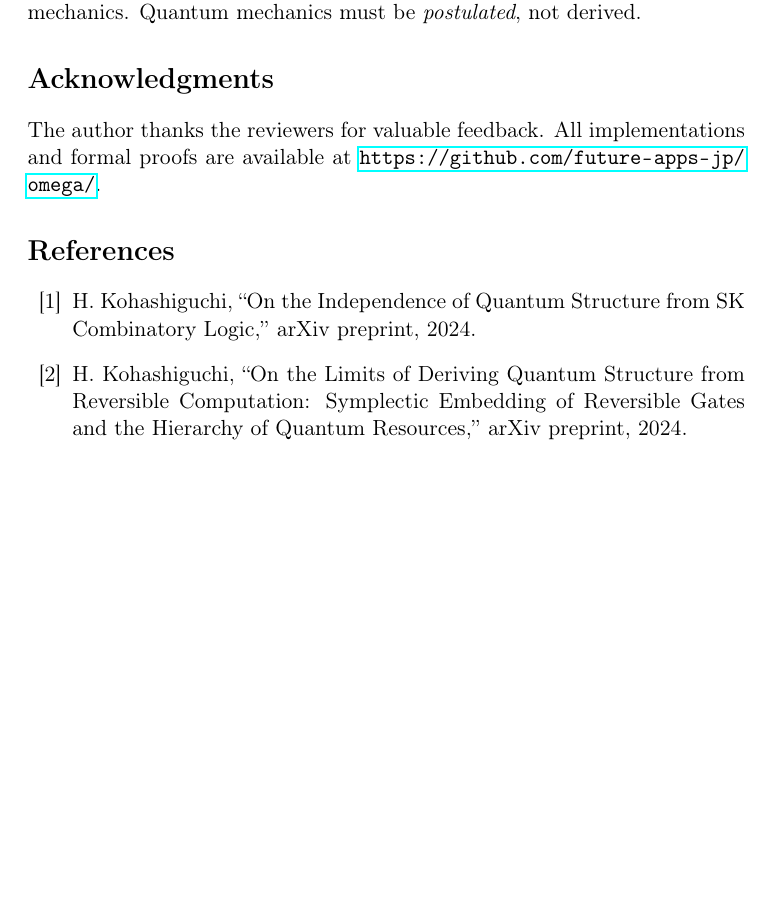
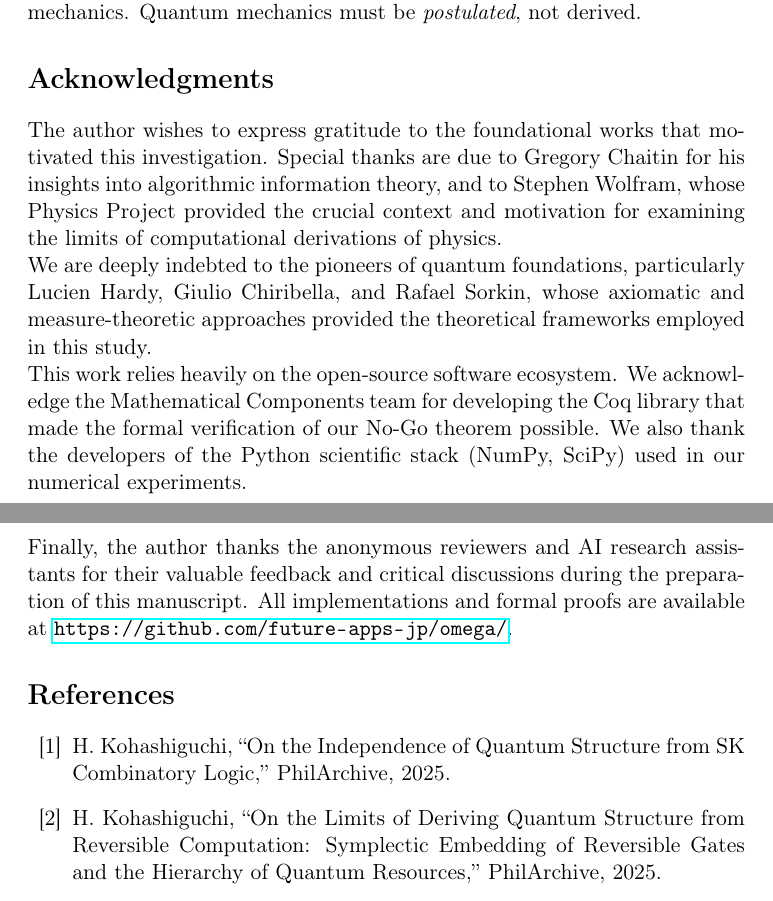
Before and after one commit to future-apps-jp/omega, a LaTeX paper (papers/minimal-axioms/main_unified.tex): part of page 10 of 12 before the commit and two parts of pages 10 and 11 of 12 after it, the two joined at a grey line, cut so that both start at the same text, the shorter picture padded with empty space. Compiled offline with pdfLaTeX.

Commit message:
Update author information and acknowledgments in minimal-axioms paper; correct publication year for references. Enhance gratitude section to include contributions from key figures in quantum foundations and software development.

```diff
--- a/papers/minimal-axioms/main_unified.tex
+++ b/papers/minimal-axioms/main_unified.tex
@@ -34,10 +34,11 @@
 \title{Minimal Axioms for Quantum Structure:\\
 What Computation Cannot Derive}
 
-\author{H. Kohashiguchi\\
-\small Future Apps Inc.}
+\author{Hiroshi Kohashiguchi\\
+Independent Researcher\\
+Tokyo, Japan}
 
-\date{December 2024}
+\date{December 2025}
 
 \begin{document}
 
@@ -486,7 +487,13 @@ The ``quantum leap'' from classical to quantum is \emph{precisely and exclusivel
 \section*{Acknowledgments}
 %==============================================================================
 
-The author thanks the reviewers for valuable feedback. All implementations and formal proofs are available at \url{https://github.com/future-apps-jp/omega/}.
+The author wishes to express gratitude to the foundational works that motivated this investigation. Special thanks are due to Gregory Chaitin for his insights into algorithmic information theory, and to Stephen Wolfram, whose Physics Project provided the crucial context and motivation for examining the limits of computational derivations of physics.
+
+\noindent We are deeply indebted to the pioneers of quantum foundations, particularly Lucien Hardy, Giulio Chiribella, and Rafael Sorkin, whose axiomatic and measure-theoretic approaches provided the theoretical frameworks employed in this study.
+
+\noindent This work relies heavily on the open-source software ecosystem. We acknowledge the Mathematical Components team for developing the Coq library that made the formal verification of our No-Go theorem possible. We also thank the developers of the Python scientific stack (NumPy, SciPy) used in our numerical experiments.
+
+\noindent Finally, the author thanks the anonymous reviewers and AI research assistants for their valuable feedback and critical discussions during the preparation of this manuscript. All implementations and formal proofs are available at \url{https://github.com/future-apps-jp/omega/}.
 
 %==============================================================================
 \bibliographystyle{plain}
@@ -495,12 +502,12 @@ The author thanks the reviewers for valuable feedback. All implementations and f
 \bibitem{kohashiguchi2024sk}
 H. Kohashiguchi,
 ``On the Independence of Quantum Structure from SK Combinatory Logic,''
-arXiv preprint, 2024.
+PhilArchive, 2025.
 
 \bibitem{kohashiguchi2024limits}
 H. Kohashiguchi,
 ``On the Limits of Deriving Quantum Structure from Reversible Computation: Symplectic Embedding of Reversible Gates and the Hierarchy of Quantum Resources,''
-arXiv preprint, 2024.
+PhilArchive, 2025.
 
 \bibitem{chiribella2011}
 G. Chiribella, G. M. D'Ariano, and P. Perinotti,
```
Also changed, not shown: papers/computational-quantum-limits/main.tex (+1 -1 lines).
